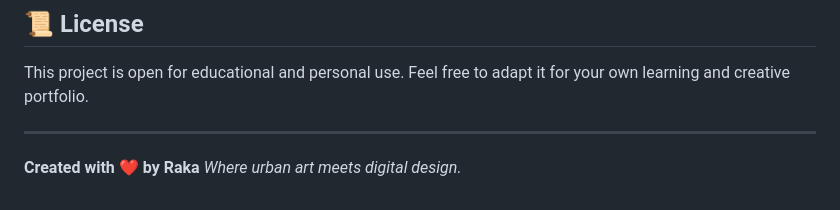
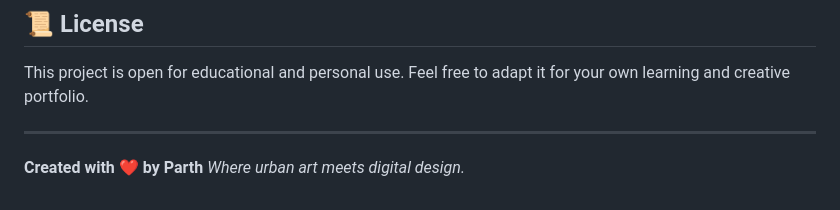
Before and after one commit to GT-Snix/Punkinstein, a Markdown page: Readme.md, the part around the change. Drawn GitHub-style.

Commit message:
Typo error

```diff
--- a/Readme.md
+++ b/Readme.md
@@ -153,5 +153,5 @@ This project is open for educational and personal use. Feel free to adapt it for
 
 ---
 
-**Created with ❤️ by Raka**
+**Created with ❤️ by Parth**
 *Where urban art meets digital design.*
```
